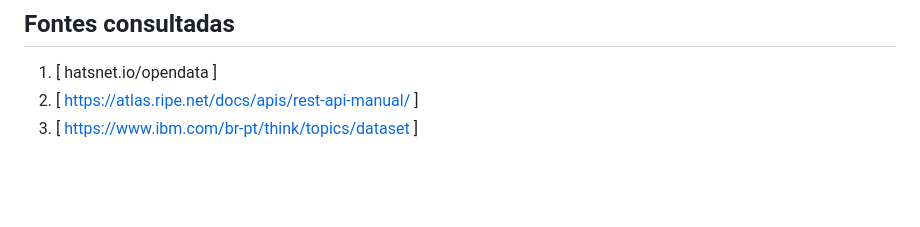
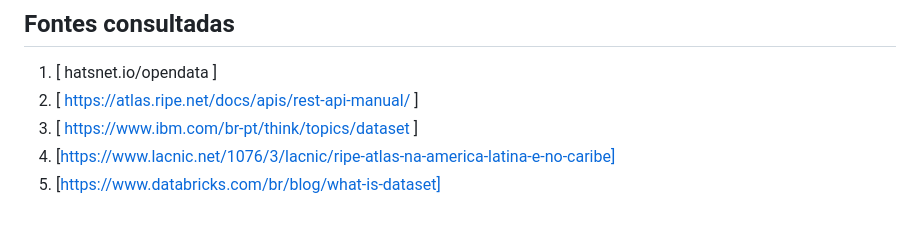
Before and after one commit to RedSwann/sistema-preditivo-de-falhas-em-redes, a Markdown page: docs/1 - Template_Memorando_de_Decisao.md, the part around the change. Rendered like a GitHub page; blank space fills up the shorter version.

Commit message:
Add new references to Template Memorando de Decisao

```diff
--- a/docs/1 - Template_Memorando_de_Decisao.md
+++ b/docs/1 - Template_Memorando_de_Decisao.md
@@ -284,3 +284,5 @@ As imagens estão na pasta de evidências
 1. [ hatsnet.io/opendata ]
 2. [ https://atlas.ripe.net/docs/apis/rest-api-manual/ ]
 3. [ https://www.ibm.com/br-pt/think/topics/dataset ]
+4. [https://www.lacnic.net/1076/3/lacnic/ripe-atlas-na-america-latina-e-no-caribe]
+5. [https://www.databricks.com/br/blog/what-is-dataset]
```
